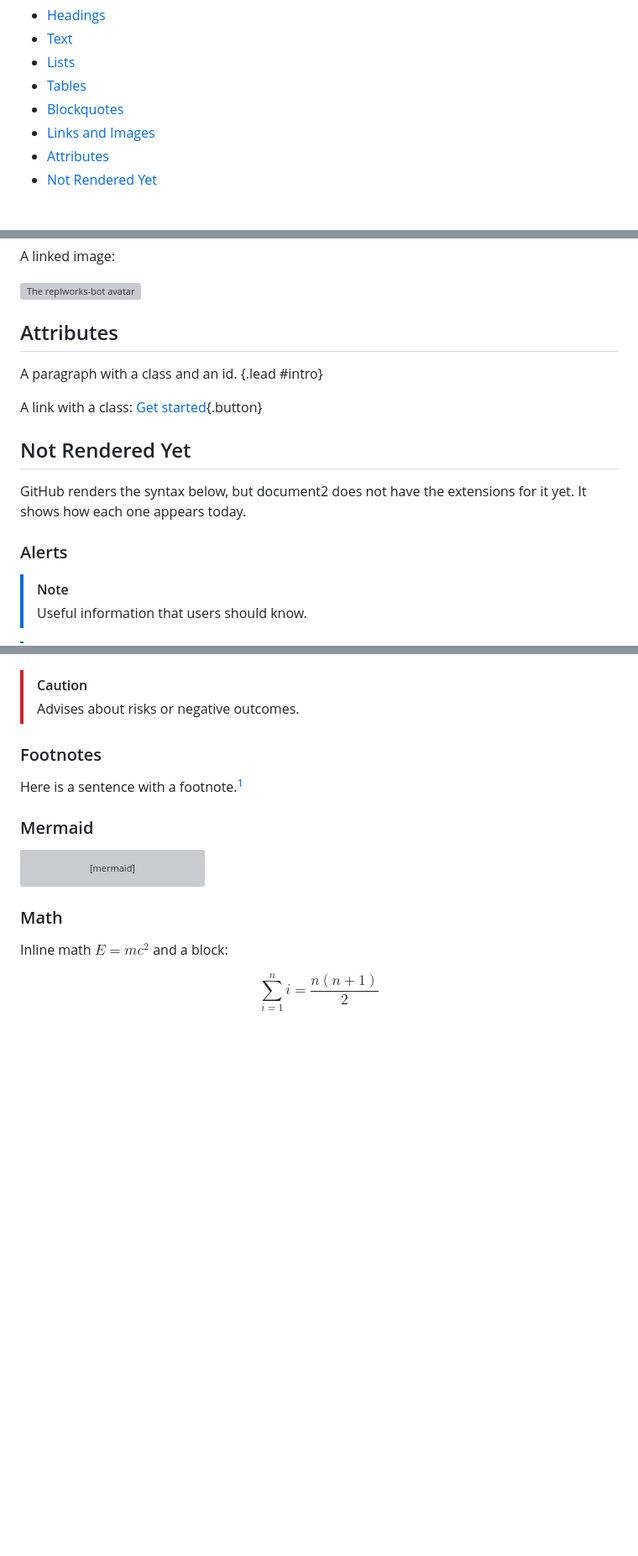
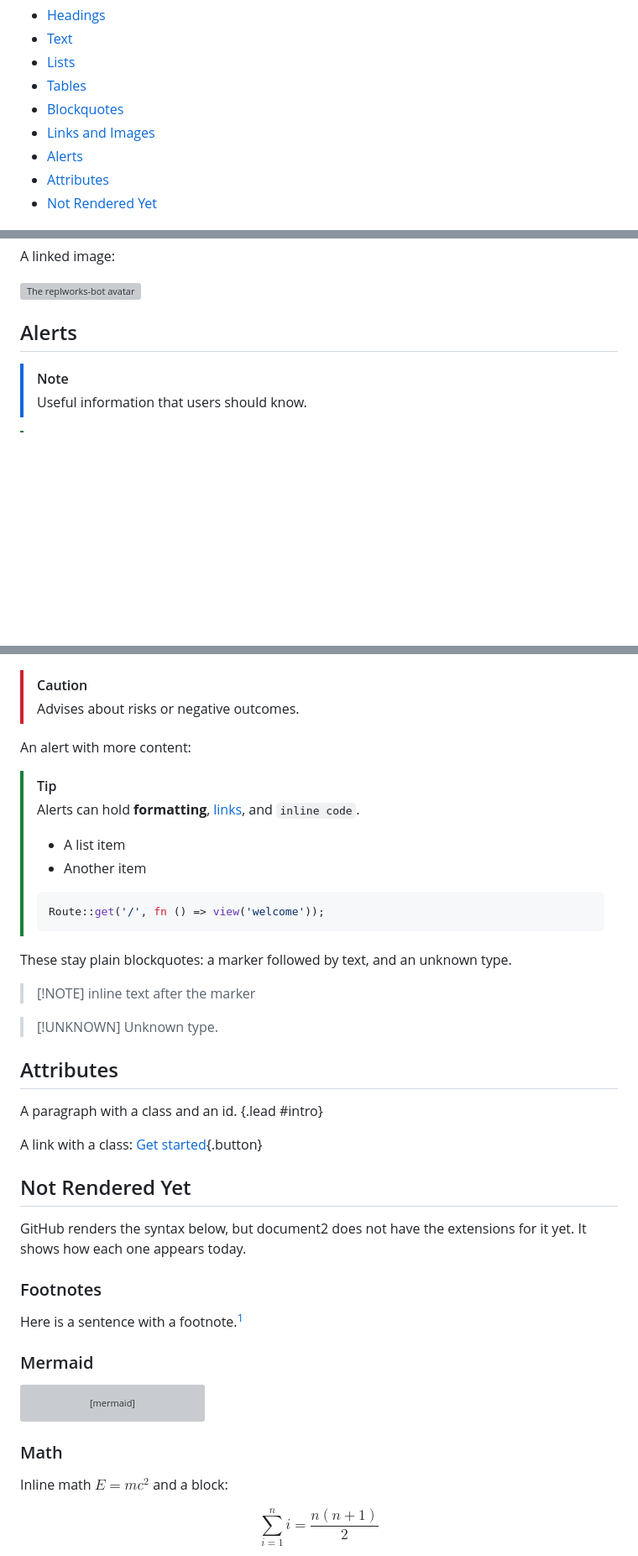
Before and after one commit to replworks-bot/document2-test-docs, a Markdown page: markdown.md, 3 parts joined by grey strips. Shown at 84% size. GitHub-like rendering; blank space fills up the shorter version; grey boxes are pictures that could not be loaded.

Commit message:
docs: show alerts as a rendered Markdown feature
document2 now renders GitHub alerts, so move them out of "Not Rendered
Yet" into their own section with the cases that stay blockquotes.

Co-authored-by: Samgu Lee <cable8mm@gmail.com>

````diff
--- a/markdown.md
+++ b/markdown.md
@@ -8,6 +8,7 @@ This page shows every Markdown feature document2 renders, followed by GitHub syn
 - [Tables](#tables)
 - [Blockquotes](#blockquotes)
 - [Links and Images](#links-and-images)
+- [Alerts](#alerts)
 - [Attributes](#attributes)
 - [Not Rendered Yet](#not-rendered-yet)
 
@@ -153,21 +154,8 @@ A linked image:
 
 [![The replworks-bot avatar](https://github.com/replworks-bot.png?size=48)](https://github.com/replworks-bot)
 
-<a name="attributes"></a>
-## Attributes
-
-A paragraph with a class and an id.
-{.lead #intro}
-
-A link with a class: [Get started](/docs/{{version}}/installation){.button}
-
-<a name="not-rendered-yet"></a>
-## Not Rendered Yet
-
-GitHub renders the syntax below, but document2 does not have the extensions for it yet.
-It shows how each one appears today.
-
-### Alerts
+<a name="alerts"></a>
+## Alerts
 
 > [!NOTE]
 > Useful information that users should know.
@@ -183,6 +171,39 @@ It shows how each one appears today.
 
 > [!CAUTION]
 > Advises about risks or negative outcomes.
+
+An alert with more content:
+
+> [!TIP]
+> Alerts can hold **formatting**, [links](/docs/{{version}}/installation), and `inline code`.
+>
+> - A list item
+> - Another item
+>
+> ```php
+> Route::get('/', fn () => view('welcome'));
+> ```
+
+These stay plain blockquotes: a marker followed by text, and an unknown type.
+
+> [!NOTE] inline text after the marker
+
+> [!UNKNOWN]
+> Unknown type.
+
+<a name="attributes"></a>
+## Attributes
+
+A paragraph with a class and an id.
+{.lead #intro}
+
+A link with a class: [Get started](/docs/{{version}}/installation){.button}
+
+<a name="not-rendered-yet"></a>
+## Not Rendered Yet
+
+GitHub renders the syntax below, but document2 does not have the extensions for it yet.
+It shows how each one appears today.
 
 ### Footnotes
 
````
